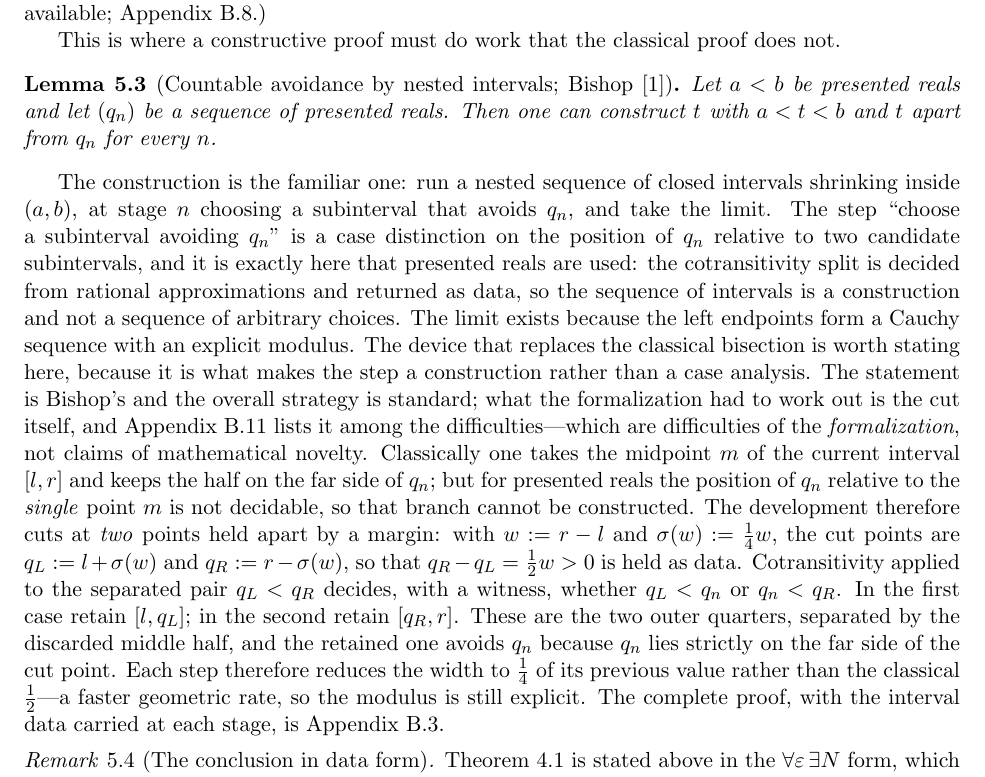
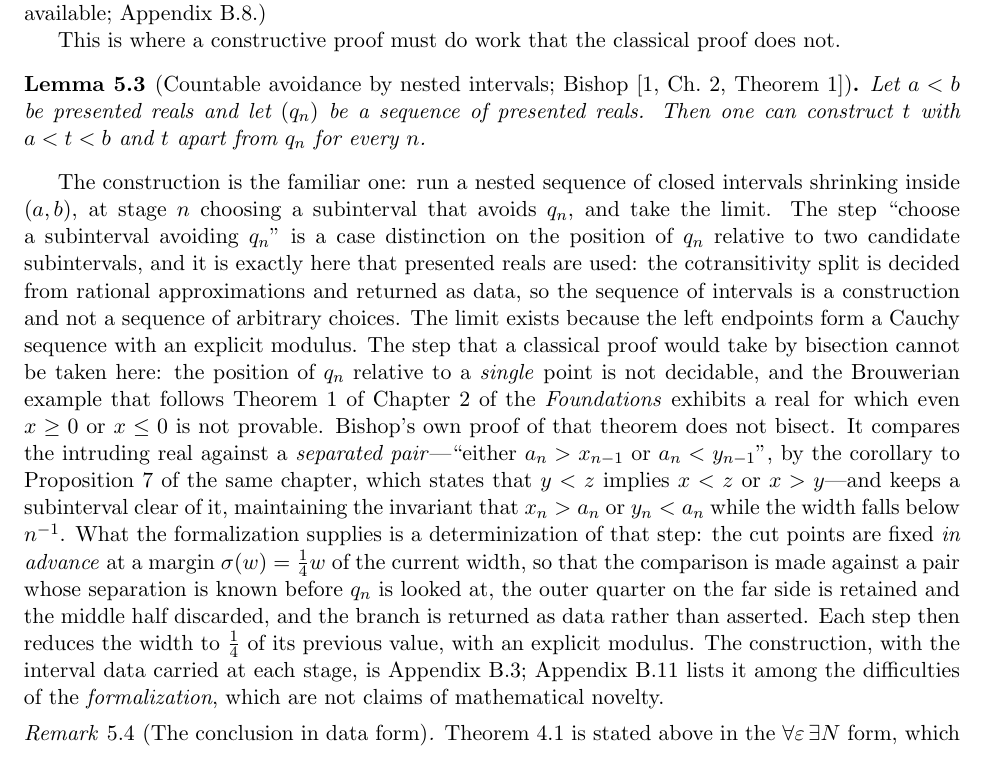
Before and after one commit to turahigashi/choicefree-bc-dct, a LaTeX paper (paper/paper.tex): part of page 11 of 51, cut so that both start at the same text. Compiled offline with pdfLaTeX.

Commit message:
Attribute the countable-avoidance construction by citation rather than assertion
The comparison against a separated pair is Bishop's own; what the formalization
supplies is the determinization of that step.

```diff
--- a/paper/paper.tex
+++ b/paper/paper.tex
@@ -279,28 +279,27 @@ Restricting to $[a,b]$ gives a profile in the sense of Definition~\ref{def:profi
 
 This is where a constructive proof must do work that the classical proof does not.
 
-\begin{lemma}[Countable avoidance by nested intervals; Bishop~\cite{bishop-1967}]
+\begin{lemma}[Countable avoidance by nested intervals; Bishop~{\cite[Ch.~2, Theorem~1]{bishop-1967}}]
 \label{lem:avoid}
 Let $a<b$ be presented reals and let $(q_n)$ be a sequence of presented reals.  Then one can construct $t$ with $a<t<b$ and $t$ apart from $q_n$ for every $n$.
 \end{lemma}
 
-The construction is the familiar one: run a nested sequence of closed intervals shrinking inside $(a,b)$, at stage $n$ choosing a subinterval that avoids $q_n$, and take the limit.  The step ``choose a subinterval avoiding $q_n$'' is a case distinction on the position of $q_n$ relative to two candidate subintervals, and it is exactly here that presented reals are used: the cotransitivity split is decided from rational approximations and returned as data, so the sequence of intervals is a construction and not a sequence of arbitrary choices.  The limit exists because the left endpoints form a Cauchy sequence with an explicit modulus.  The device that replaces the classical bisection is worth stating here, because it is what
-makes the step a construction rather than a case analysis.  The statement is Bishop's and the
-overall strategy is standard; what the formalization had to work out is the cut itself, and
-Appendix~\ref{sec:b-triage} lists it among the difficulties---which are difficulties of the
-\emph{formalization}, not claims of mathematical novelty.  Classically one takes the
-midpoint $m$ of the current interval $[l,r]$ and keeps the half on the far side of $q_n$;
-but for presented reals the position of $q_n$ relative to the \emph{single} point $m$ is
-not decidable, so that branch cannot be constructed.  The development therefore cuts at
-\emph{two} points held apart by a margin: with $w:=r-l$ and $\sigma(w):=\tfrac14w$, the
-cut points are $q_L:=l+\sigma(w)$ and $q_R:=r-\sigma(w)$, so that $q_R-q_L=\tfrac12w>0$ is
-held as data.  Cotransitivity applied to the separated pair $q_L<q_R$ decides, with a witness, whether
-$q_L<q_n$ or $q_n<q_R$.  In the first case retain $[l,q_L]$; in the second retain
-$[q_R,r]$.  These are the two outer quarters, separated by the discarded middle half, and
-the retained one avoids $q_n$ because $q_n$ lies strictly on the far side of the cut point.
-Each step therefore reduces the width to $\tfrac14$ of its previous value rather than the
-classical $\tfrac12$---a faster geometric rate, so the modulus is still explicit.  The complete proof, with
-the interval data carried at each stage, is Appendix~\ref{sec:b-avoidance}.
+The construction is the familiar one: run a nested sequence of closed intervals shrinking inside $(a,b)$, at stage $n$ choosing a subinterval that avoids $q_n$, and take the limit.  The step ``choose a subinterval avoiding $q_n$'' is a case distinction on the position of $q_n$ relative to two candidate subintervals, and it is exactly here that presented reals are used: the cotransitivity split is decided from rational approximations and returned as data, so the sequence of intervals is a construction and not a sequence of arbitrary choices.  The limit exists because the left endpoints form a Cauchy sequence with an explicit modulus.  The step that a classical proof would take by bisection cannot be taken here: the position of
+$q_n$ relative to a \emph{single} point is not decidable, and the Brouwerian example that
+follows Theorem~1 of Chapter~2 of the \emph{Foundations} exhibits a real for which even
+$x\ge0$ or $x\le0$ is not provable.  Bishop's own proof of that theorem does not bisect.  It
+compares the intruding real against a \emph{separated pair}---``either $a_n>x_{n-1}$ or
+$a_n<y_{n-1}$'', by the corollary to Proposition~7 of the same chapter, which states that
+$y<z$ implies $x<z$ or $x>y$---and keeps a subinterval clear of it, maintaining the invariant
+that $x_n>a_n$ or $y_n<a_n$ while the width falls below $n^{-1}$.  What the formalization
+supplies is a determinization of that step: the cut points are fixed \emph{in advance} at a
+margin $\sigma(w)=\tfrac14w$ of the current width, so that the comparison is made against a
+pair whose separation is known before $q_n$ is looked at, the outer quarter on the far side
+is retained and the middle half discarded, and the branch is returned as data rather than
+asserted.  Each step then reduces the width to $\tfrac14$ of its previous value, with an
+explicit modulus.  The construction, with the interval data carried at each stage, is
+Appendix~\ref{sec:b-avoidance}; Appendix~\ref{sec:b-triage} lists it among the difficulties
+of the \emph{formalization}, which are not claims of mathematical novelty.
 
 \begin{remark}[The conclusion in data form]
 \label{rem:modulus}
```
Also changed, not shown: paper/paper.pdf.
